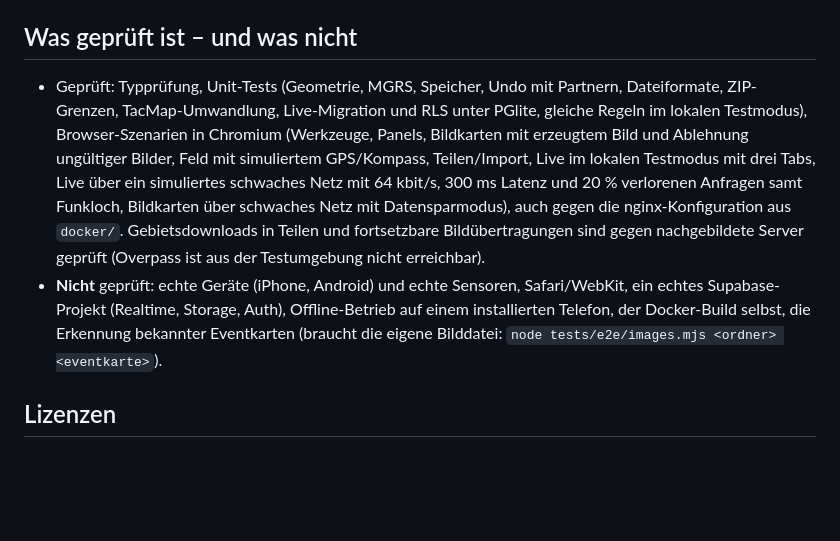
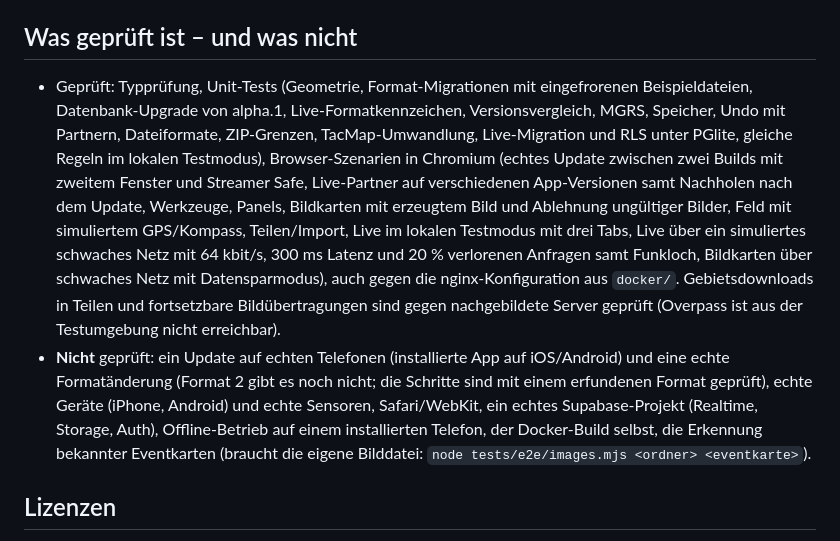
Before and after one commit to spink-dev/as-tac-app, a Markdown page: README.md, the part around the change. Rendered like a GitHub page; blank space fills up the shorter version.

Commit message:
docs: test counts and what is not tested for 1.0.0-alpha.2
Co-Authored-By: Claude Opus 5.5 <noreply@anthropic.com>
Claude-Session: https://claude.ai/code/session_019uAqhgVgRiy38jwYihgs9W

```diff
--- a/README.md
+++ b/README.md
@@ -93,8 +93,8 @@ Die beiden Werte werden beim Build eingebunden; ohne sie läuft die App rein lok
 
 ## Was geprüft ist – und was nicht
 
-- Geprüft: Typprüfung, Unit-Tests (Geometrie, MGRS, Speicher, Undo mit Partnern, Dateiformate, ZIP-Grenzen, TacMap-Umwandlung, Live-Migration und RLS unter PGlite, gleiche Regeln im lokalen Testmodus), Browser-Szenarien in Chromium (Werkzeuge, Panels, Bildkarten mit erzeugtem Bild und Ablehnung ungültiger Bilder, Feld mit simuliertem GPS/Kompass, Teilen/Import, Live im lokalen Testmodus mit drei Tabs, Live über ein simuliertes schwaches Netz mit 64 kbit/s, 300 ms Latenz und 20 % verlorenen Anfragen samt Funkloch, Bildkarten über schwaches Netz mit Datensparmodus), auch gegen die nginx-Konfiguration aus `docker/`. Gebietsdownloads in Teilen und fortsetzbare Bildübertragungen sind gegen nachgebildete Server geprüft (Overpass ist aus der Testumgebung nicht erreichbar).
-- **Nicht** geprüft: echte Geräte (iPhone, Android) und echte Sensoren, Safari/WebKit, ein echtes Supabase-Projekt (Realtime, Storage, Auth), Offline-Betrieb auf einem installierten Telefon, der Docker-Build selbst, die Erkennung bekannter Eventkarten (braucht die eigene Bilddatei: `node tests/e2e/images.mjs <ordner> <eventkarte>`).
+- Geprüft: Typprüfung, Unit-Tests (Geometrie, Format-Migrationen mit eingefrorenen Beispieldateien, Datenbank-Upgrade von alpha.1, Live-Formatkennzeichen, Versionsvergleich, MGRS, Speicher, Undo mit Partnern, Dateiformate, ZIP-Grenzen, TacMap-Umwandlung, Live-Migration und RLS unter PGlite, gleiche Regeln im lokalen Testmodus), Browser-Szenarien in Chromium (echtes Update zwischen zwei Builds mit zweitem Fenster und Streamer Safe, Live-Partner auf verschiedenen App-Versionen samt Nachholen nach dem Update, Werkzeuge, Panels, Bildkarten mit erzeugtem Bild und Ablehnung ungültiger Bilder, Feld mit simuliertem GPS/Kompass, Teilen/Import, Live im lokalen Testmodus mit drei Tabs, Live über ein simuliertes schwaches Netz mit 64 kbit/s, 300 ms Latenz und 20 % verlorenen Anfragen samt Funkloch, Bildkarten über schwaches Netz mit Datensparmodus), auch gegen die nginx-Konfiguration aus `docker/`. Gebietsdownloads in Teilen und fortsetzbare Bildübertragungen sind gegen nachgebildete Server geprüft (Overpass ist aus der Testumgebung nicht erreichbar).
+- **Nicht** geprüft: ein Update auf echten Telefonen (installierte App auf iOS/Android) und eine echte Formatänderung (Format 2 gibt es noch nicht; die Schritte sind mit einem erfundenen Format geprüft), echte Geräte (iPhone, Android) und echte Sensoren, Safari/WebKit, ein echtes Supabase-Projekt (Realtime, Storage, Auth), Offline-Betrieb auf einem installierten Telefon, der Docker-Build selbst, die Erkennung bekannter Eventkarten (braucht die eigene Bilddatei: `node tests/e2e/images.mjs <ordner> <eventkarte>`).
 
 ## Lizenzen
 
```
Also changed, not shown: CHANGELOG.md (+1 -0 lines).
